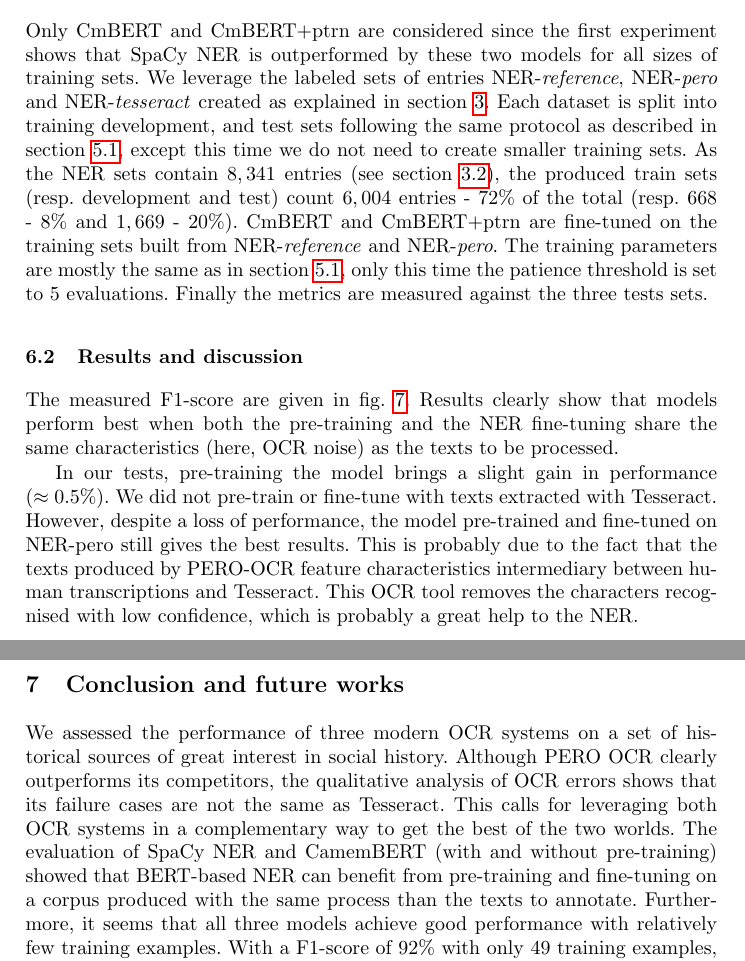
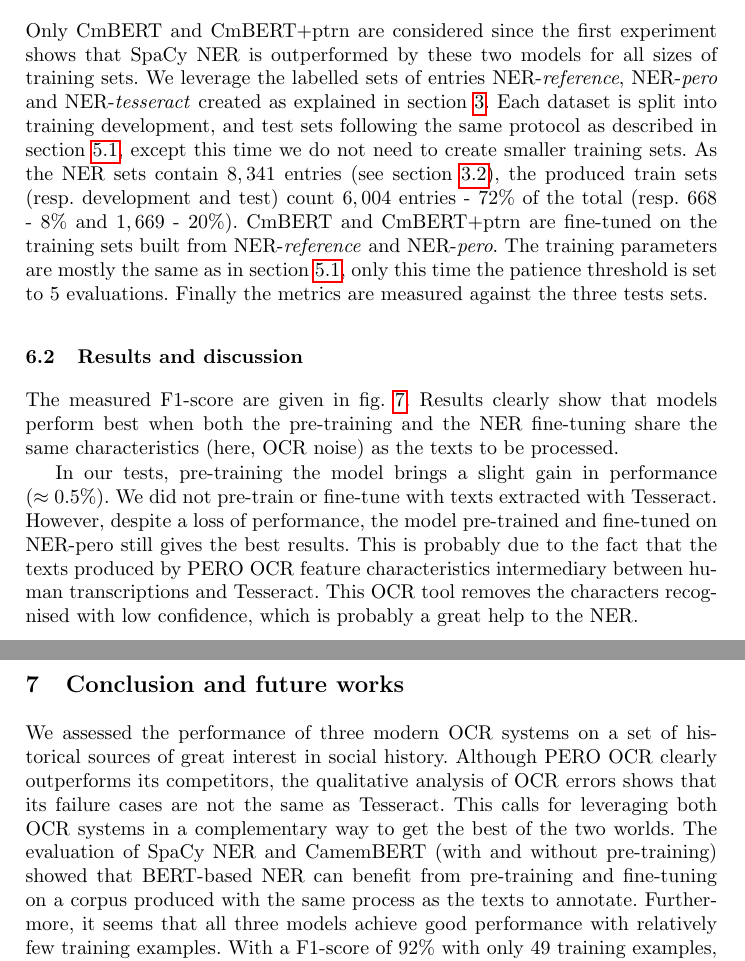
Before and after one commit to soduco/paper-ner-bench-das22, a LaTeX thesis (src-latex/main-paper.tex, which reads src-latex/parts/60-ner-xp2-pretraining-and-finetuning.tex, src-latex/parts/80-conclusion.tex): two parts of pages 11 and 12 of 18, joined at a grey line, cut so that both start at the same text. Compiled offline with pdfLaTeX.

Commit message:
Make Language Tools happy

```diff
--- a/src-latex/parts/60-ner-xp2-pretraining-and-finetuning.tex
+++ b/src-latex/parts/60-ner-xp2-pretraining-and-finetuning.tex
@@ -8,7 +8,7 @@ In this second experiment, we aim at assessing the most appropriate strategy to
 
 \subsection{Training and evaluation protocol}
 Only CmBERT and CmBERT+ptrn are considered since the first experiment shows that SpaCy NER is outperformed by these two models for all sizes of training sets.
-We leverage the labeled sets of entries NER-\emph{reference}, NER-\emph{pero} and NER-\emph{tesseract} created as explained in \cref{sec:dataset}.
+We leverage the labelled sets of entries NER-\emph{reference}, NER-\emph{pero} and NER-\emph{tesseract} created as explained in \cref{sec:dataset}.
 Each dataset is split into training development, and test sets following the same protocol as described in \cref{sec:ner-xp1-protocol}, except this time we do not need to create smaller training sets.
 As the NER sets contain $8,341$ entries (see \cref{sec:dataset-for-eval}), the produced train sets (resp. development and test) count $6,004$ entries - 72\% of the total (resp. 668 - 8\% and $1,669$ - 20\%).
 CmBERT and CmBERT+ptrn are fine-tuned on the training sets built from NER-\emph{reference} and NER-\emph{pero}.
@@ -40,7 +40,7 @@ Results clearly show that models perform best when both the pre-training and the
 In our tests, pre-training the model brings a slight gain in performance ($\approx 0.5\%$).
 We did not pre-train or fine-tune with texts extracted with Tesseract.
 However, despite a loss of performance, the model pre-trained and fine-tuned on NER-pero still gives the best results.
-This is probably due to the fact that the texts produced by PERO-OCR feature characteristics intermediary between human transcriptions and Tesseract.
+This is probably due to the fact that the texts produced by \peroocr feature characteristics intermediary between human transcriptions and Tesseract.
 This OCR tool removes the characters recognised with low confidence, which is probably a great help to the NER.
 
 \begin{figure}
--- a/src-latex/parts/80-conclusion.tex
+++ b/src-latex/parts/80-conclusion.tex
@@ -4,7 +4,7 @@ We assessed the performance of three modern OCR systems on a set of historical s
 Although \peroocr clearly outperforms its competitors, the qualitative analysis of OCR errors shows that its failure cases are not the same as Tesseract.
 This calls for leveraging both OCR systems in a complementary way to get the best of the two worlds.
 %Moreover, we evaluate two deep-learning-based NER approaches in terms of their sensibility to the amount of training data and to noisy OCR texts.
-The evaluation of SpaCy NER and CamemBERT (with and without pre-training) showed that BERT-based NER can benefit from pre-training and fine-tuning on a corpus produced with the same process than the texts to annotate.
+The evaluation of SpaCy NER and CamemBERT (with and without pre-training) showed that BERT-based NER can benefit from pre-training and fine-tuning on a corpus produced with the same process as the texts to annotate.
 %However, the results are not as good as for clean text: it is therefore interesting to investigate how to improve the OCR results or to correct the text in a postprocessing step.
 Furthermore, it seems that all three models achieve good performance with relatively few training examples.
 With a F1-score of 92\% with only 49 training examples, the pre-trained CamemBERT model is a good choice to serve as a bootstrapping model to quickly produce large training sets and therefore lower the burden of creating a ground truth from scratch.
```
Also changed, not shown: src-latex/parts/20-related-work.tex (+1 -1 lines), src-latex/parts/50-ner-xp1-training-set-size-and-pretraining.tex (+1 -1 lines).
